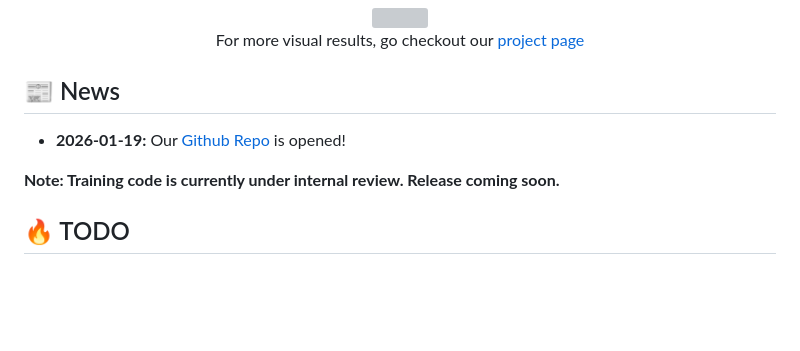
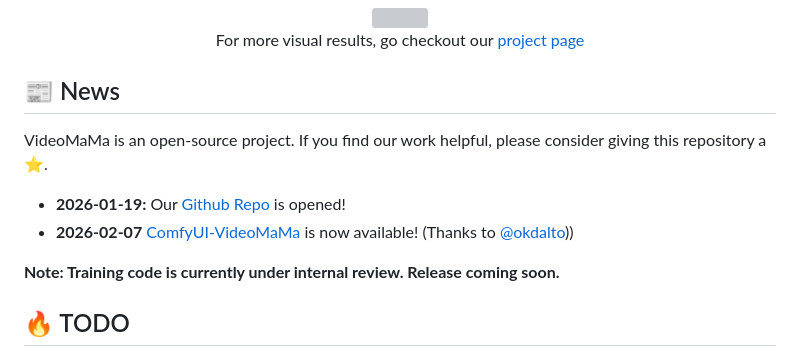
Before and after one commit to cvlab-kaist/VideoMaMa, a Markdown page: README.md, the part around the change. Rendered like a GitHub page; blank space fills up the shorter version; grey boxes are pictures that could not be loaded.

Commit message:
ComfyUI reference & citation update

```diff
--- a/README.md
+++ b/README.md
@@ -25,7 +25,10 @@ For more visual results, go checkout our <a href="https://cvlab-kaist.github.io/
 </div>
 
 ## 📰 News
+VideoMaMa is an open-source project. If you find our work helpful, please consider giving this repository a ⭐.
+
 * **2026-01-19:** Our [Github Repo](https://github.com/cvlab-kaist/VideoMaMa) is opened!
+* **2026-02-07** [ComfyUI-VideoMaMa](https://github.com/okdalto/ComfyUI-VideoMaMa) is now available! (Thanks to [@okdalto](https://github.com/okdalto)))
 
 **Note: Training code is currently under internal review. Release coming soon.**
 
```
